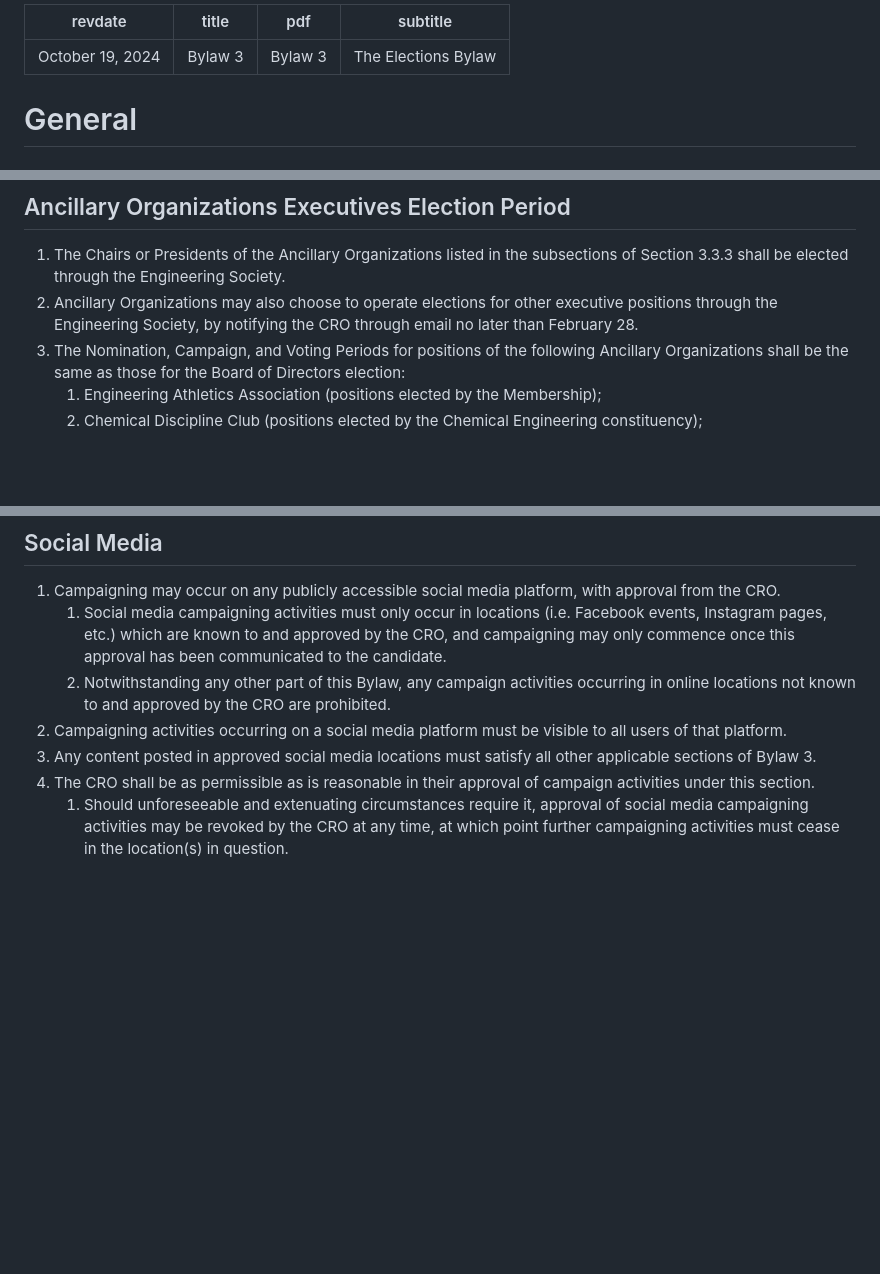
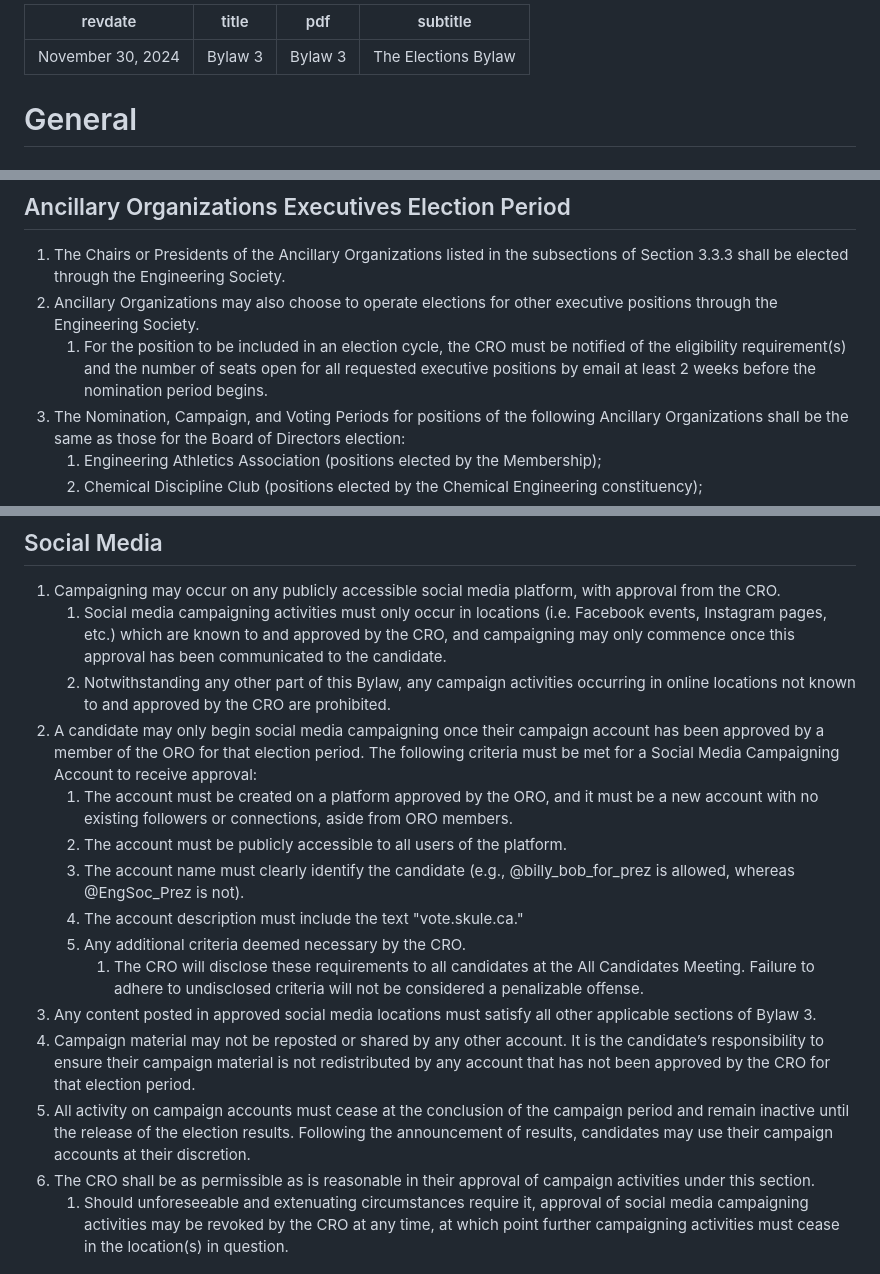
Before and after one commit to skule/bylaws, a Markdown page: bylaw-3.md, 3 parts joined by grey strips. GitHub-like rendering; blank space fills up the shorter version.

Commit message:
November revisions
from https://drive.google.com/drive/folders/1vpKdvO2dOfgIGimlu1e3fwGfAicquBsa

```diff
--- a/bylaw-3.md
+++ b/bylaw-3.md
@@ -1,5 +1,5 @@
 ---
-revdate: October 19, 2024
+revdate: November 30, 2024
 title: Bylaw 3
 pdf: Bylaw 3
 subtitle: The Elections Bylaw
@@ -171,7 +171,8 @@ subtitle: The Elections Bylaw
 
 ## Ancillary Organizations Executives Election Period
 1. The Chairs or Presidents of the Ancillary Organizations listed in the subsections of Section 3.3.3 shall be elected through the Engineering Society.
-1. Ancillary Organizations may also choose to operate elections for other executive positions through the Engineering Society, by notifying the CRO through email no later than February 28.
+1. Ancillary Organizations may also choose to operate elections for other executive positions through the Engineering Society.
+   1. For the position to be included in an election cycle, the CRO must be notified of the eligibility requirement(s) and the number of seats open for all requested executive positions by email at least 2 weeks before the nomination period begins.
 1. The Nomination, Campaign, and Voting Periods for positions of the following Ancillary Organizations shall be the same as those for the Board of Directors election:
    1. Engineering Athletics Association (positions elected by the Membership);
    1. Chemical Discipline Club (positions elected by the Chemical Engineering constituency);
@@ -412,8 +413,16 @@ subtitle: The Elections Bylaw
 1. Campaigning may occur on any publicly accessible social media platform, with approval from the CRO.
    1. Social media campaigning activities must only occur in locations (i.e. Facebook events, Instagram pages, etc.) which are known to and approved by the CRO, and campaigning may only commence once this approval has been communicated to the candidate.
    1. Notwithstanding any other part of this Bylaw, any campaign activities occurring in online locations not known to and approved by the CRO are prohibited.
-1. Campaigning activities occurring on a social media platform must be visible to all users of that platform.
+1. A candidate may only begin social media campaigning once their campaign account has been approved by a member of the ORO for that election period. The following criteria must be met for a Social Media Campaigning Account to receive approval:
+   1. The account must be created on a platform approved by the ORO, and it must be a new account with no existing followers or connections, aside from ORO members.
+   1. The account must be publicly accessible to all users of the platform.
+   1. The account name must clearly identify the candidate (e.g., @billy_bob_for_prez is allowed, whereas @EngSoc_Prez is not).
+   1. The account description must include the text "vote.skule.ca."
+   1. Any additional criteria deemed necessary by the CRO.
+      1. The CRO will disclose these requirements to all candidates at the All Candidates Meeting. Failure to adhere to undisclosed criteria will not be considered a penalizable offense.
 1. Any content posted in approved social media locations must satisfy all other applicable sections of Bylaw 3.
+1. Campaign material may not be reposted or shared by any other account. It is the candidate’s responsibility to ensure their campaign material is not redistributed by any account that has not been approved by the CRO for that election period.
+1. All activity on campaign accounts must cease at the conclusion of the campaign period and remain inactive until the release of the election results. Following the announcement of results, candidates may use their campaign accounts at their discretion.
 1. The CRO shall be as permissible as is reasonable in their approval of campaign activities under this section.
    1. Should unforeseeable and extenuating circumstances require it, approval of social media campaigning activities may be revoked by the CRO at any time, at which point further campaigning activities must cease in the location(s) in question.
 
```
Also changed, not shown: other parts of bylaw-3.md (+2 -1 lines), bylaw-2.md (+17 -10 lines).
